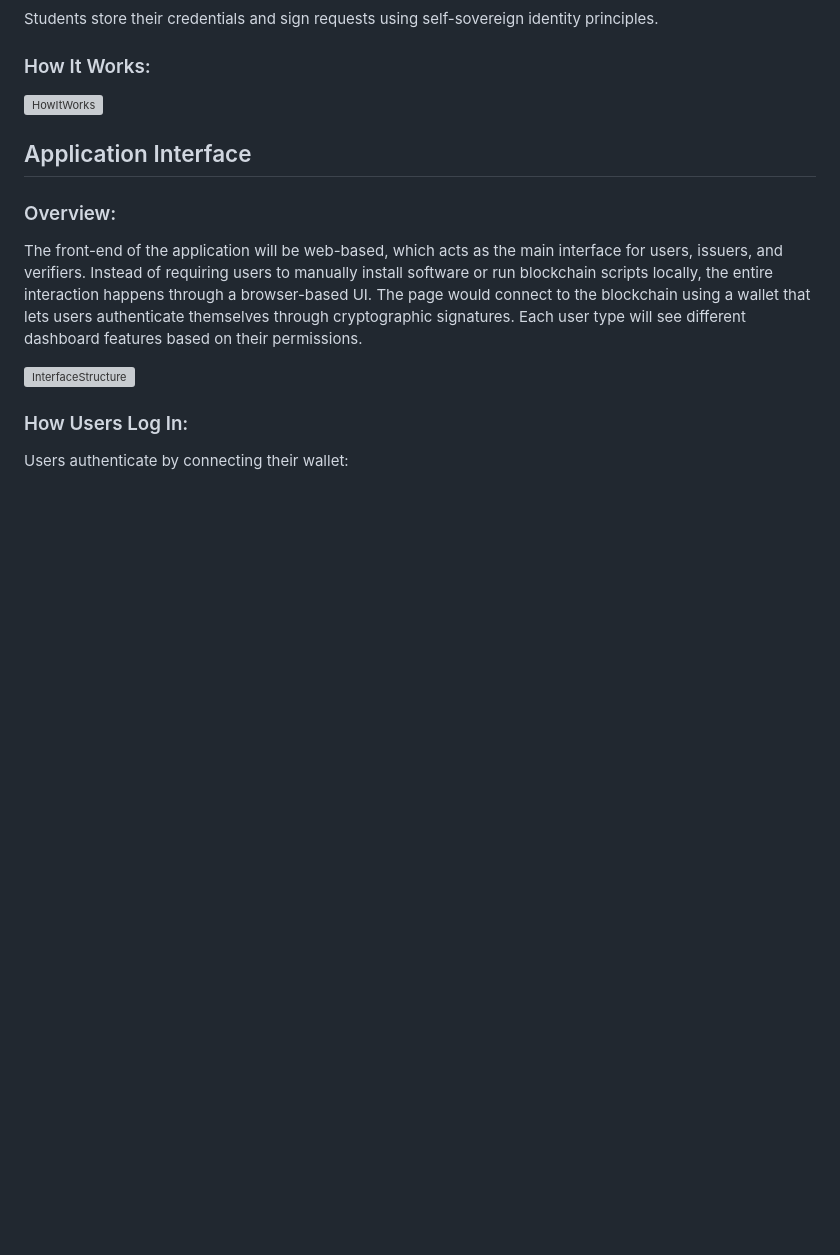
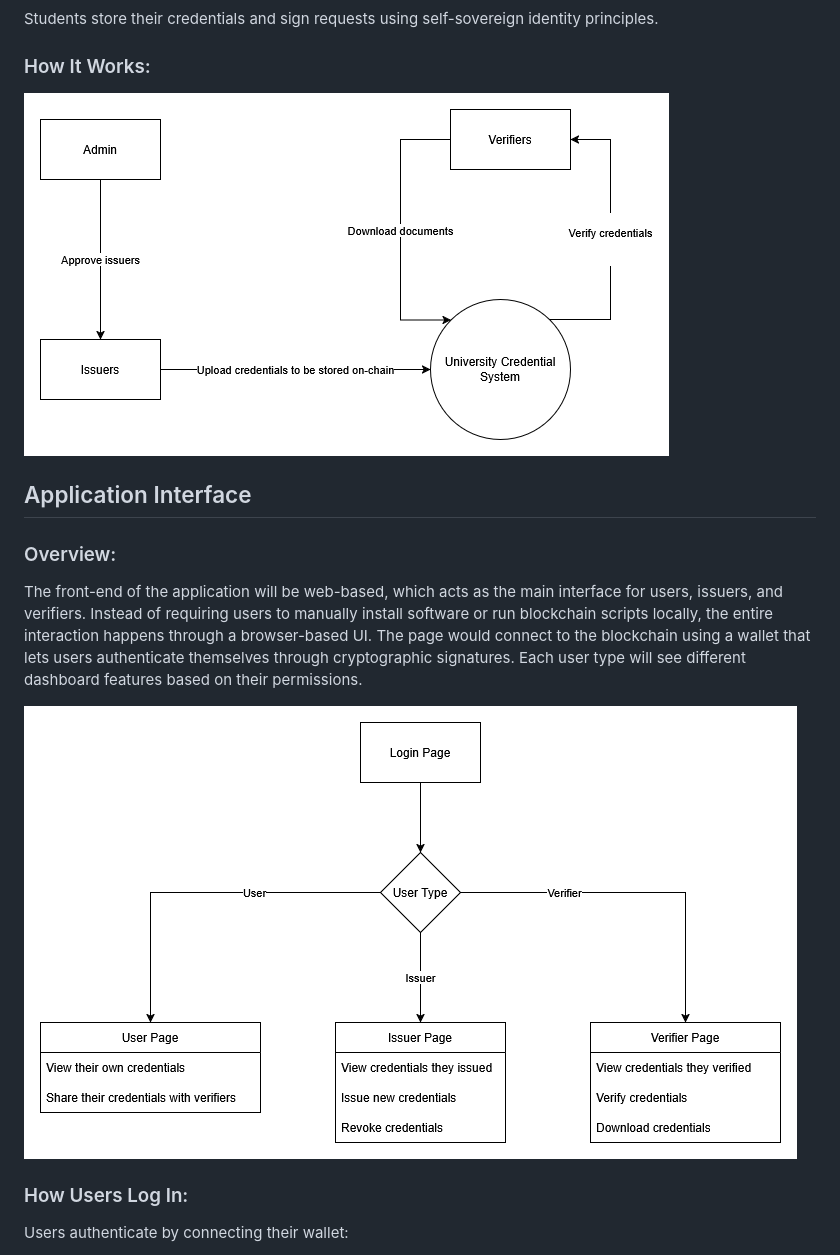
Before and after one commit to tnguyen111/Team19_2026SpringB_CSE540_UniversityCredentialSystem_SmartContractDesign, a Markdown page: README.md, the part around the change. Rendered like a GitHub page; blank space fills up the shorter version; grey boxes are pictures that could not be loaded.

```diff
--- a/README.md
+++ b/README.md
@@ -32,13 +32,13 @@ An encrypted off-chain database stores the actual document/JSON data (user insti
 ### Digital Wallets/DIDs:
 Students store their credentials and sign requests using self-sovereign identity principles.
 ### How It Works:
-![HowItWorks](assets\HowItWorks.png)
+![HowItWorks](https://github.com/tnguyen111/Team19_2026SpringB_CSE540_UniversityCredentialSystem_SmartContractDesign/blob/38d88591a5ec5bfc916378ecaed6a094a48a96d0/assets/HowItWorks.png)
 
 ## Application Interface
 ### Overview:
 The front-end of the application will be web-based, which acts as the main interface for users, issuers, and verifiers. Instead of requiring users to manually install software or run blockchain scripts locally, the entire interaction happens through a browser-based UI. The page would connect to the blockchain using a wallet that lets users authenticate themselves through cryptographic signatures. Each user type will see different dashboard features based on their permissions.
 
-![InterfaceStructure](assets\InterfaceStructure.png)
+![InterfaceStructure](https://github.com/tnguyen111/Team19_2026SpringB_CSE540_UniversityCredentialSystem_SmartContractDesign/blob/38d88591a5ec5bfc916378ecaed6a094a48a96d0/assets/InterfaceStructure.png)
 
 ### How Users Log In:
 Users authenticate by connecting their wallet:
```
